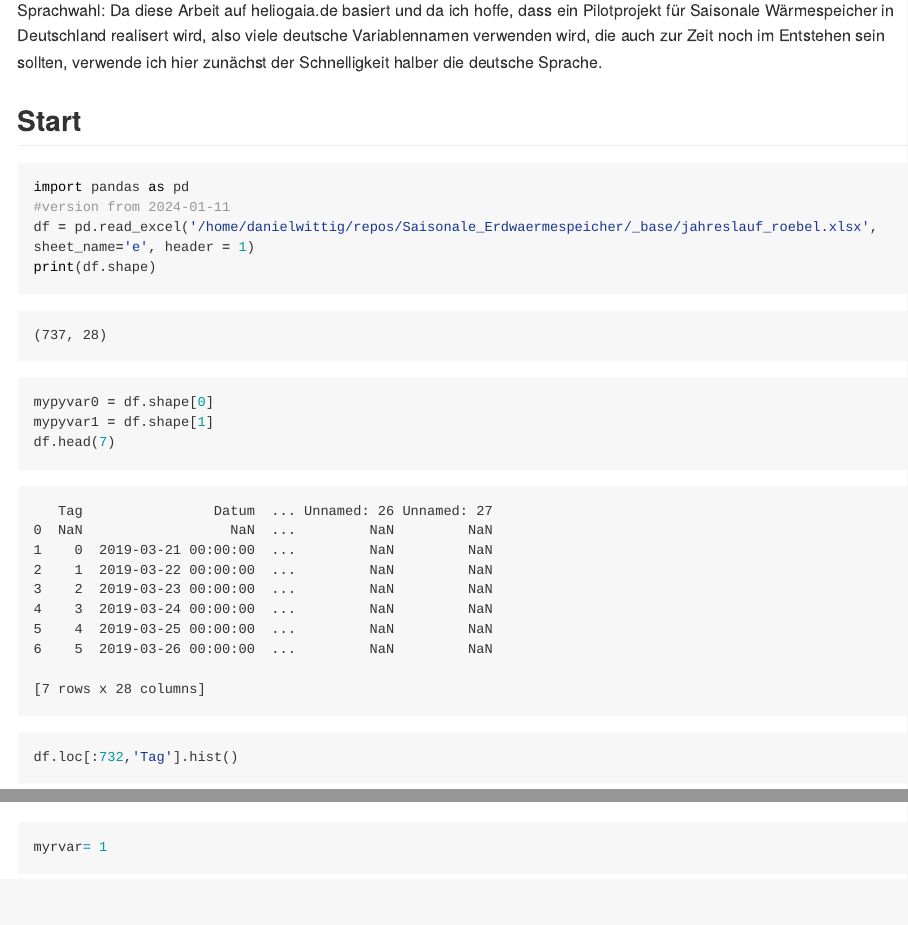
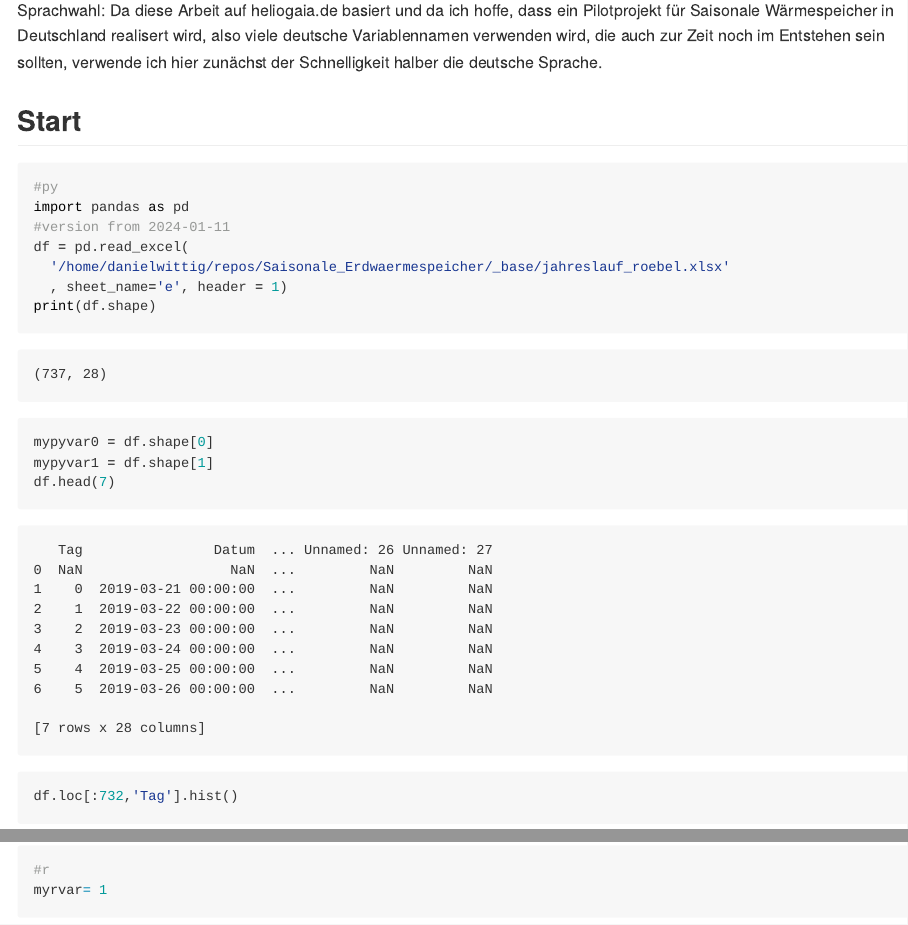
Before and after one commit to DanielWittig/Saisonale_Erdwaermespeicher, a Quarto document (notebooks/Wirtschaftlichkeit.qmd): the page in a window 1100 px wide, from 550 px down, and a second part further down, joined at a grey line. The pictures show the output file notebooks/Wirtschaftlichkeit.md that the author committed with the source, drawn offline in the style of GitHub; long lines of code are wrapped.

Commit message:
try to have the language (python or r) shown on github

````diff
--- a/notebooks/Wirtschaftlichkeit.qmd
+++ b/notebooks/Wirtschaftlichkeit.qmd
@@ -26,17 +26,21 @@ Sprachwahl: Da diese Arbeit auf heliogaia.de basiert und da ich hoffe, dass ein
 
 ## Start
 
-```{python}
+```{python mypychunk1}
+#py
 import pandas as pd
 #version from 2024-01-11
-df = pd.read_excel('/home/danielwittig/repos/Saisonale_Erdwaermespeicher/_base/jahreslauf_roebel.xlsx', sheet_name='e', header = 1)
+df = pd.read_excel(
+  '/home/danielwittig/repos/Saisonale_Erdwaermespeicher/_base/jahreslauf_roebel.xlsx'
+  , sheet_name='e', header = 1)
 print(df.shape)
 mypyvar0 = df.shape[0]
 mypyvar1 = df.shape[1]
 df.head(7)
 df.loc[:732,'Tag'].hist()
 ```
-```{r}
+```{r myrchunk1}
+#r
 myrvar= 1
 ```
 
````
Also changed, not shown: notebooks/Wirtschaftlichkeit.md, notebooks/Wirtschaftlichkeit_files/figure-commonmark/mypychunkname-1.png (added), notebooks/Wirtschaftlichkeit.qmd (4 more changed lines).
